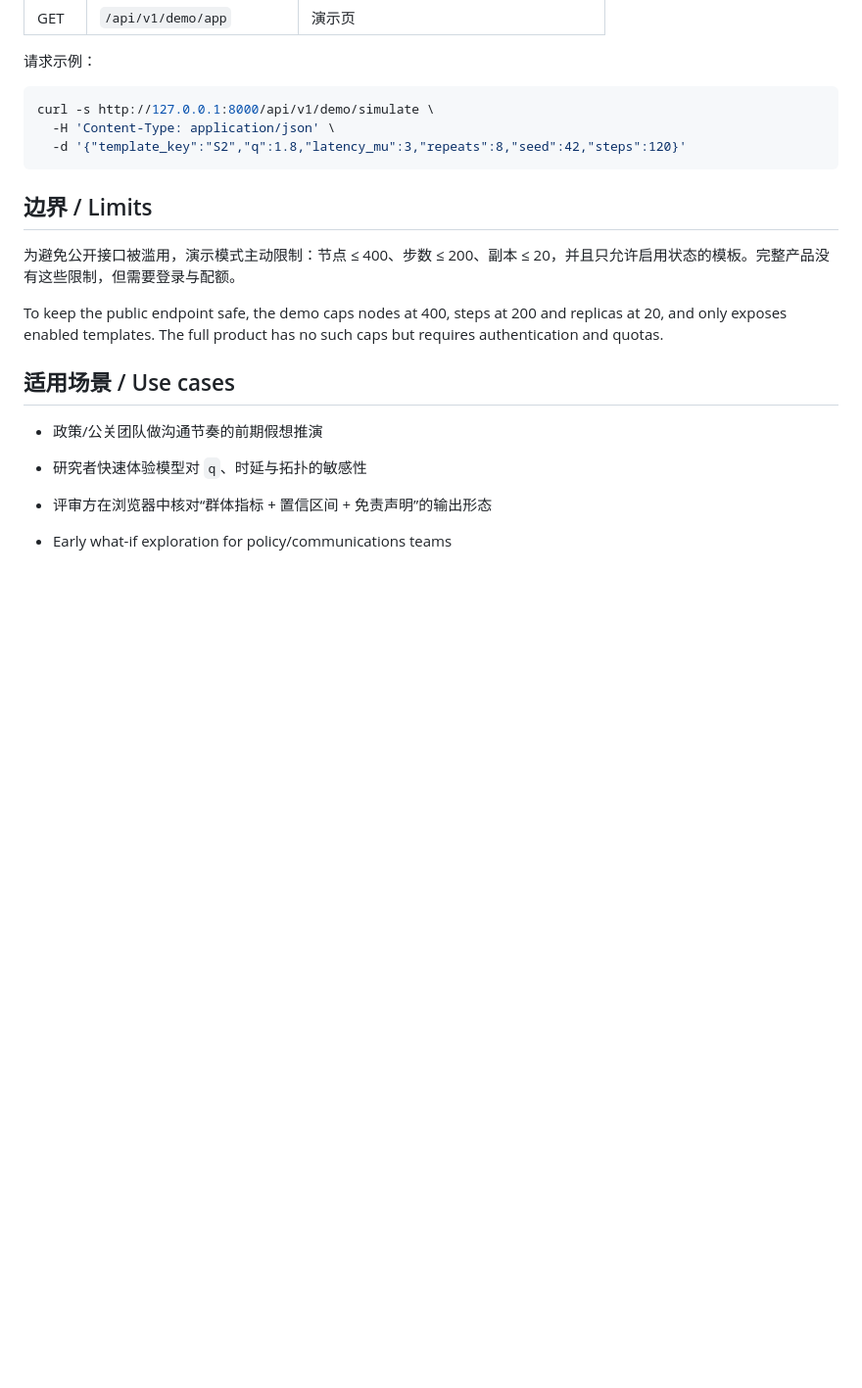
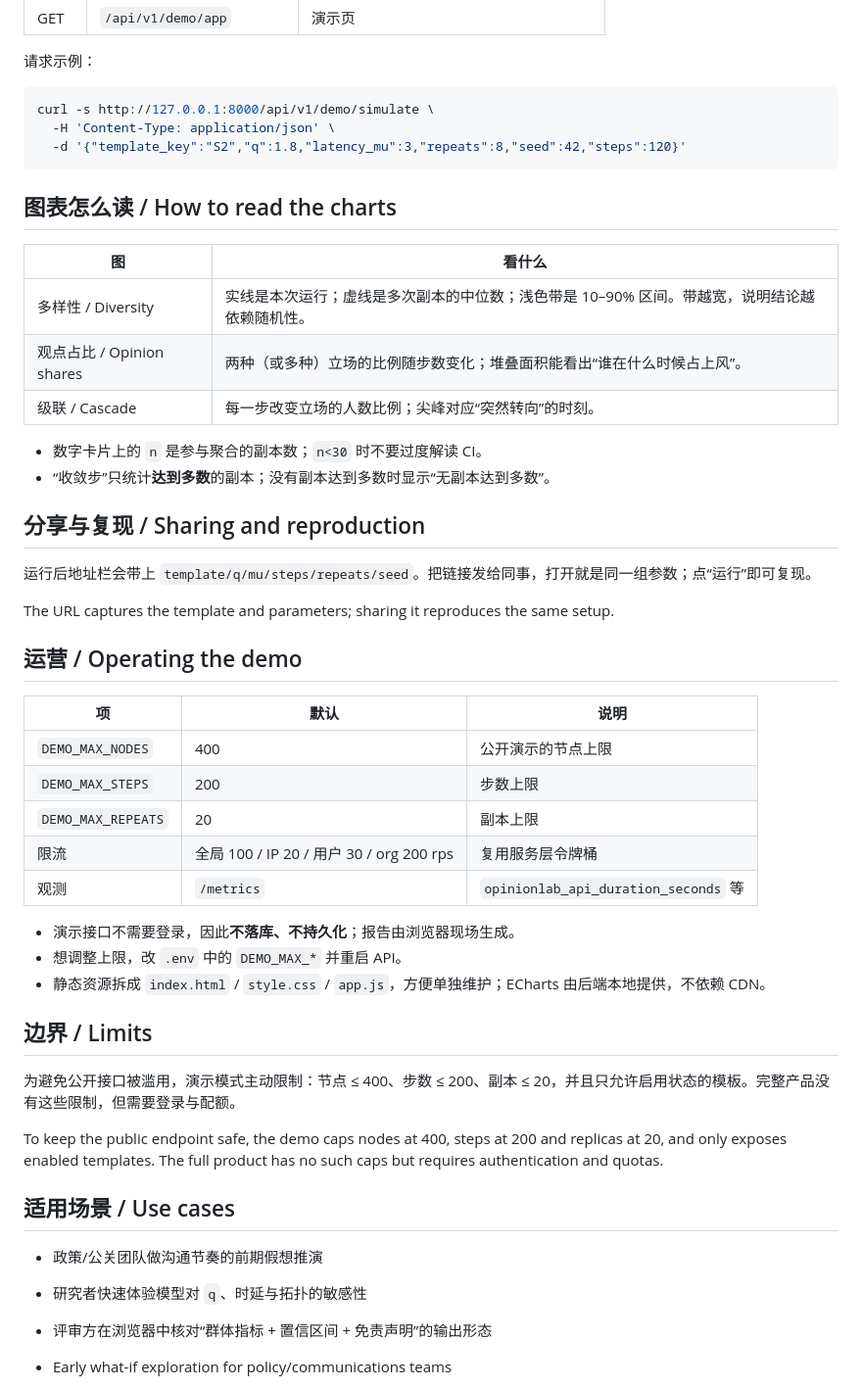
Before and after one commit to cxy2696/opinionlab, a Markdown page: docs/DEMO.md, the part around one of its changes. Shown at 98% size. Rendered like a GitHub page; blank space fills up the shorter version.

````diff
--- a/docs/DEMO.md
+++ b/docs/DEMO.md
@@ -45,6 +48,37 @@ curl -s http://127.0.0.1:8000/api/v1/demo/simulate \
   -d '{"template_key":"S2","q":1.8,"latency_mu":3,"repeats":8,"seed":42,"steps":120}'
 ```
 
+## 图表怎么读 / How to read the charts
+
+| 图 | 看什么 |
+|---|---|
+| 多样性 / Diversity | 实线是本次运行；虚线是多次副本的中位数；浅色带是 10–90% 区间。带越宽，说明结论越依赖随机性。 |
+| 观点占比 / Opinion shares | 两种（或多种）立场的比例随步数变化；堆叠面积能看出“谁在什么时候占上风”。 |
+| 级联 / Cascade | 每一步改变立场的人数比例；尖峰对应“突然转向”的时刻。 |
+
+- 数字卡片上的 `n` 是参与聚合的副本数；`n<30` 时不要过度解读 CI。
+- “收敛步”只统计**达到多数**的副本；没有副本达到多数时显示“无副本达到多数”。
+
+## 分享与复现 / Sharing and reproduction
+
+运行后地址栏会带上 `template/q/mu/steps/repeats/seed`。把链接发给同事，打开就是同一组参数；点“运行”即可复现。
+
+The URL captures the template and parameters; sharing it reproduces the same setup.
+
+## 运营 / Operating the demo
+
+| 项 | 默认 | 说明 |
+|---|---|---|
+| `DEMO_MAX_NODES` | 400 | 公开演示的节点上限 |
+| `DEMO_MAX_STEPS` | 200 | 步数上限 |
+| `DEMO_MAX_REPEATS` | 20 | 副本上限 |
+| 限流 | 全局 100 / IP 20 / 用户 30 / org 200 rps | 复用服务层令牌桶 |
+| 观测 | `/metrics` | `opinionlab_api_duration_seconds` 等 |
+
+- 演示接口不需要登录，因此**不落库、不持久化**；报告由浏览器现场生成。
+- 想调整上限，改 `.env` 中的 `DEMO_MAX_*` 并重启 API。
+- 静态资源拆成 `index.html` / `style.css` / `app.js`，方便单独维护；ECharts 由后端本地提供，不依赖 CDN。
+
 ## 边界 / Limits
 
 为避免公开接口被滥用，演示模式主动限制：节点 ≤ 400、步数 ≤ 200、副本 ≤ 20，并且只允许启用状态的模板。完整产品没有这些限制，但需要登录与配额。
````
Also changed, not shown: other parts of docs/DEMO.md (+5 -2 lines), docs/demo.png, 9 other files.
